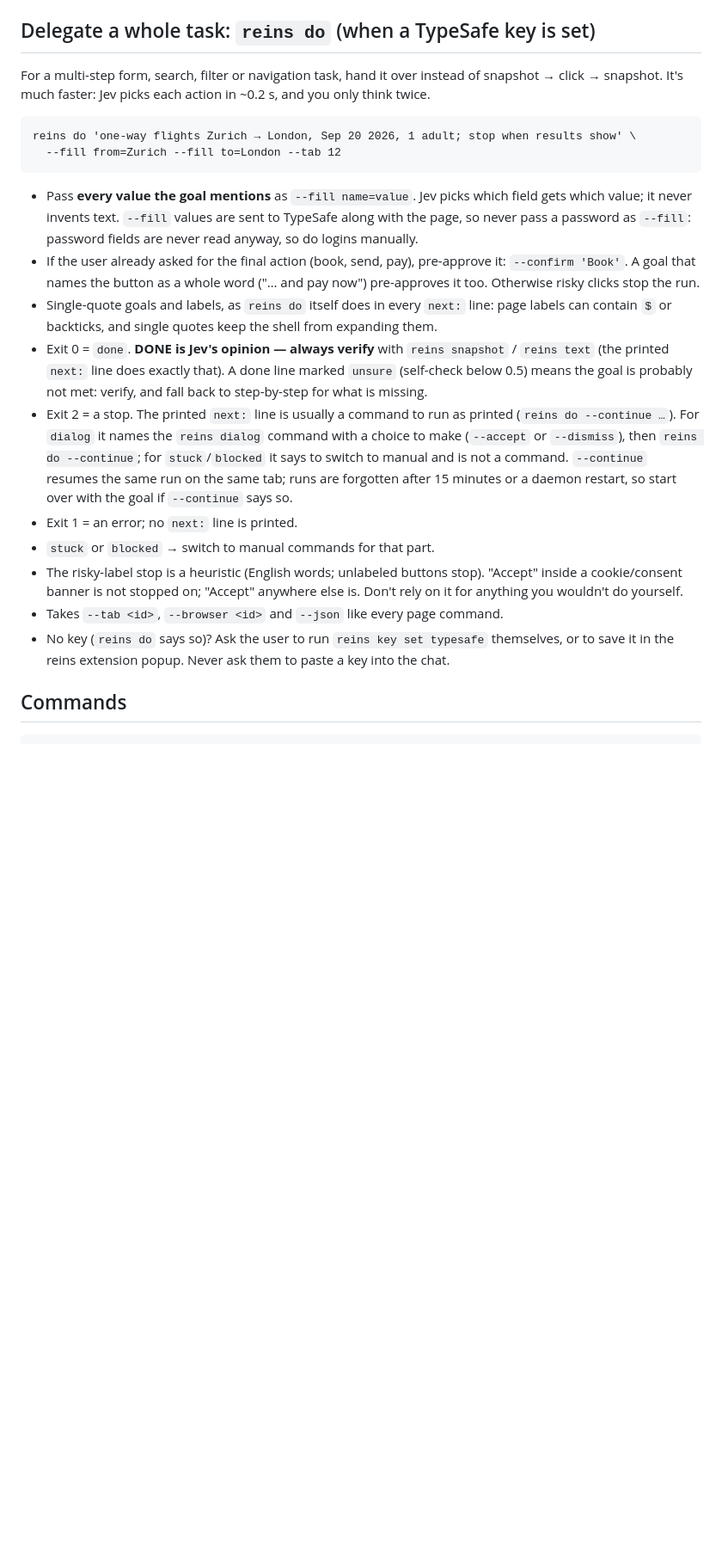
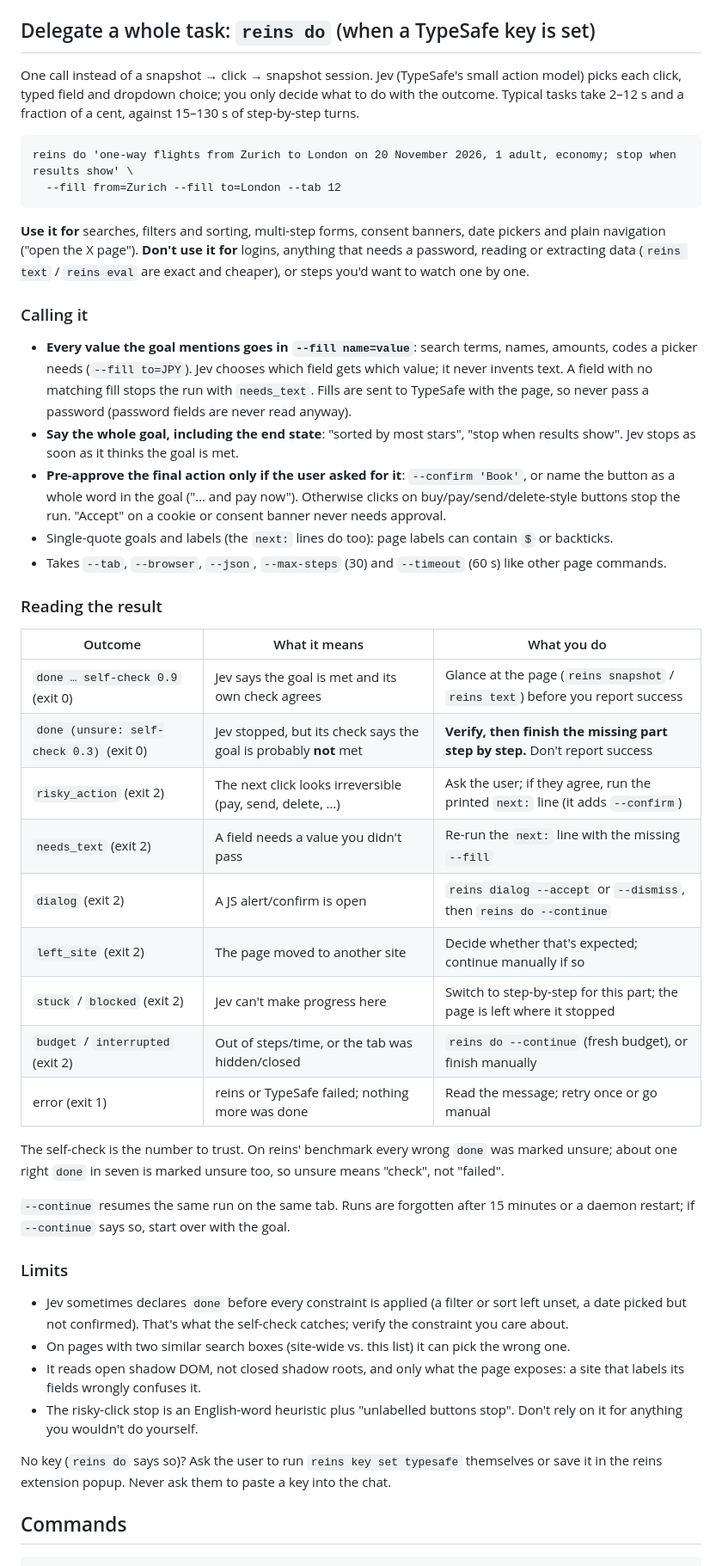
Before and after one commit to karnstack/reins, a Markdown page: skills/reins/SKILL.md, the part around the change. Shown at 86% size. GitHub-like rendering; blank space fills up the shorter version.

Commit message:
docs(skill): reins do — when to use it, how to call it, what each outcome means
A result table (status → what it means → what to do), the self-check as
the number to trust (every wrong done in the benchmark was marked unsure),
and the limits stated plainly.

Co-Authored-By: Claude Opus 5.5 <noreply@anthropic.com>

```diff
--- a/skills/reins/SKILL.md
+++ b/skills/reins/SKILL.md
@@ -86,43 +86,74 @@ reins status
 
 ## Delegate a whole task: `reins do` (when a TypeSafe key is set)
 
-For a multi-step form, search, filter or navigation task, hand it over instead
-of snapshot → click → snapshot. It's much faster: Jev picks each action in
-~0.2 s, and you only think twice.
+One call instead of a snapshot → click → snapshot session. Jev (TypeSafe's
+small action model) picks each click, typed field and dropdown choice; you only
+decide what to do with the outcome. Typical tasks take 2–12 s and a fraction
+of a cent, against 15–130 s of step-by-step turns.
 
-    reins do 'one-way flights Zurich → London, Sep 20 2026, 1 adult; stop when results show' \
+    reins do 'one-way flights from Zurich to London on 20 November 2026, 1 adult, economy; stop when results show' \
       --fill from=Zurich --fill to=London --tab 12
 
-- Pass **every value the goal mentions** as `--fill name=value`. Jev picks which
-  field gets which value; it never invents text. `--fill` values are sent to
-  TypeSafe along with the page, so never pass a password as `--fill`: password
-  fields are never read anyway, so do logins manually.
-- If the user already asked for the final action (book, send, pay), pre-approve
-  it: `--confirm 'Book'`. A goal that names the button as a whole word
-  ("… and pay now") pre-approves it too. Otherwise risky clicks stop the run.
-- Single-quote goals and labels, as `reins do` itself does in every `next:`
-  line: page labels can contain `$` or backticks, and single quotes keep the
-  shell from expanding them.
-- Exit 0 = `done`. **DONE is Jev's opinion — always verify** with
-  `reins snapshot` / `reins text` (the printed `next:` line does exactly that).
-  A done line marked `unsure` (self-check below 0.5) means the goal is
-  probably not met: verify, and fall back to step-by-step for what is missing.
-- Exit 2 = a stop. The printed `next:` line is usually a command to run as
-  printed (`reins do --continue …`). For `dialog` it names the `reins dialog`
-  command with a choice to make (`--accept` or `--dismiss`), then
-  `reins do --continue`; for `stuck`/`blocked` it says to switch to manual
-  and is not a command. `--continue` resumes the same run on the same tab;
-  runs are forgotten after 15 minutes or a daemon restart, so start over with
-  the goal if `--continue` says so.
-- Exit 1 = an error; no `next:` line is printed.
-- `stuck` or `blocked` → switch to manual commands for that part.
-- The risky-label stop is a heuristic (English words; unlabeled buttons stop).
-  "Accept" inside a cookie/consent banner is not stopped on; "Accept" anywhere
-  else is. Don't rely on it for anything you wouldn't do yourself.
-- Takes `--tab <id>`, `--browser <id>` and `--json` like every page command.
-- No key (`reins do` says so)? Ask the user to run `reins key set typesafe`
-  themselves, or to save it in the reins extension popup. Never ask them to
-  paste a key into the chat.
+**Use it for** searches, filters and sorting, multi-step forms, consent
+banners, date pickers and plain navigation ("open the X page"). **Don't use it
+for** logins, anything that needs a password, reading or extracting data
+(`reins text` / `reins eval` are exact and cheaper), or steps you'd want to
+watch one by one.
+
+### Calling it
+
+- **Every value the goal mentions goes in `--fill name=value`**: search terms,
+  names, amounts, codes a picker needs (`--fill to=JPY`). Jev chooses which
+  field gets which value; it never invents text. A field with no matching fill
+  stops the run with `needs_text`. Fills are sent to TypeSafe with the page, so
+  never pass a password (password fields are never read anyway).
+- **Say the whole goal, including the end state**: "sorted by most stars",
+  "stop when results show". Jev stops as soon as it thinks the goal is met.
+- **Pre-approve the final action only if the user asked for it**:
+  `--confirm 'Book'`, or name the button as a whole word in the goal ("… and
+  pay now"). Otherwise clicks on buy/pay/send/delete-style buttons stop the
+  run. "Accept" on a cookie or consent banner never needs approval.
+- Single-quote goals and labels (the `next:` lines do too): page labels can
+  contain `$` or backticks.
+- Takes `--tab`, `--browser`, `--json`, `--max-steps` (30) and `--timeout`
+  (60 s) like other page commands.
+
+### Reading the result
+
+| Outcome | What it means | What you do |
+|---|---|---|
+| `done … self-check 0.9` (exit 0) | Jev says the goal is met and its own check agrees | Glance at the page (`reins snapshot` / `reins text`) before you report success |
+| `done (unsure: self-check 0.3)` (exit 0) | Jev stopped, but its check says the goal is probably **not** met | **Verify, then finish the missing part step by step.** Don't report success |
+| `risky_action` (exit 2) | The next click looks irreversible (pay, send, delete, …) | Ask the user; if they agree, run the printed `next:` line (it adds `--confirm`) |
+| `needs_text` (exit 2) | A field needs a value you didn't pass | Re-run the `next:` line with the missing `--fill` |
+| `dialog` (exit 2) | A JS alert/confirm is open | `reins dialog --accept` or `--dismiss`, then `reins do --continue` |
+| `left_site` (exit 2) | The page moved to another site | Decide whether that's expected; continue manually if so |
+| `stuck` / `blocked` (exit 2) | Jev can't make progress here | Switch to step-by-step for this part; the page is left where it stopped |
+| `budget` / `interrupted` (exit 2) | Out of steps/time, or the tab was hidden/closed | `reins do --continue` (fresh budget), or finish manually |
+| error (exit 1) | reins or TypeSafe failed; nothing more was done | Read the message; retry once or go manual |
+
+The self-check is the number to trust. On reins' benchmark every wrong `done`
+was marked unsure; about one right `done` in seven is marked unsure too, so
+unsure means "check", not "failed".
+
+`--continue` resumes the same run on the same tab. Runs are forgotten after 15
+minutes or a daemon restart; if `--continue` says so, start over with the goal.
+
+### Limits
+
+- Jev sometimes declares `done` before every constraint is applied (a filter
+  or sort left unset, a date picked but not confirmed). That's what the
+  self-check catches; verify the constraint you care about.
+- On pages with two similar search boxes (site-wide vs. this list) it can pick
+  the wrong one.
+- It reads open shadow DOM, not closed shadow roots, and only what the page
+  exposes: a site that labels its fields wrongly confuses it.
+- The risky-click stop is an English-word heuristic plus "unlabelled buttons
+  stop". Don't rely on it for anything you wouldn't do yourself.
+
+No key (`reins do` says so)? Ask the user to run `reins key set typesafe`
+themselves or save it in the reins extension popup. Never ask them to paste a
+key into the chat.
 
 ## Commands
 
```
